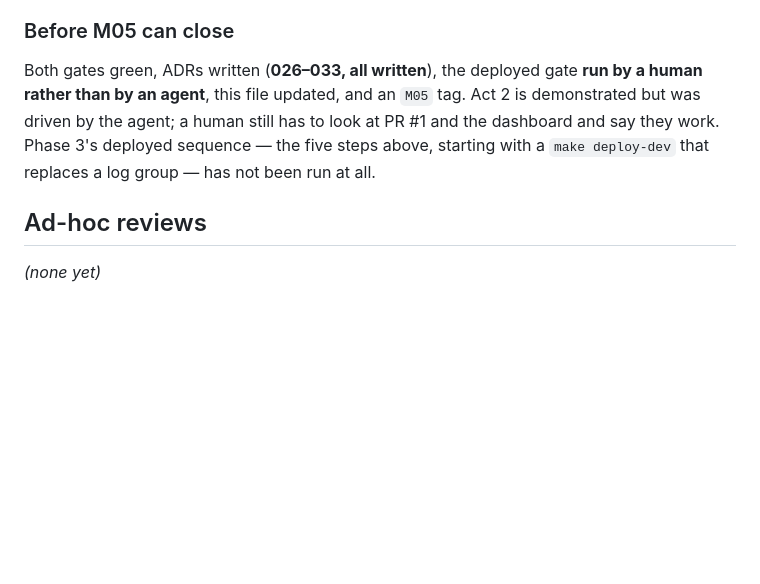
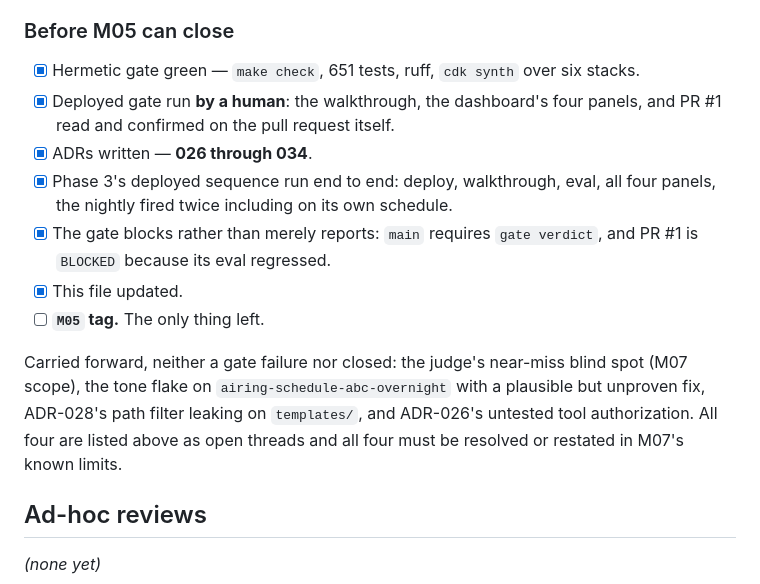
Before and after one commit to andaro74/agentpave, a Markdown page: docs/VALIDATION.md, the part around one of its changes. GitHub-like rendering; blank space fills up the shorter version.

Commit message:
docs: the gate blocks, and all three verdict paths ran in CI
Branch protection is on with one required check and nothing else — no required
reviews, admins not enforced — which is the narrowest rule that makes "merge
blocked" mean it. All three branches of ADR-034's truth table then ran in
production rather than on paper: a gradeable change that passes, a docs-only
change where the eval is visibly skipped and the verdict is still green at zero
cost, and a gradeable change that regresses and blocks.

PR #1 was first blocked for the wrong reason, and that is in the row. Its head
predated the verdict job, so the required check had never run on it and GitHub held
it pending — the very deadlock ADR-034 was written about, sitting on the demo pull
request. Blocked either way, but "a required check never ran" is not Act 2.
Updating the branch put a real run on the new head, where the verdict is red
because the eval is red.

Three things came out of it. A failing run reached the eval trend for the first
time — 29/31 at 01:36Z, which crossed the UTC day boundary, so the panel now shows
two points falling 100 to 93.5 instead of a single dot. The comment's
update-in-place is proven across five runs and fourteen hours on one comment. And
the bar moved without weakening: make eval carries --save-baseline, so the local
run replaced the seeded baseline with another 31/31 — worth recording because the
gate's comment now names a baseline this file did not.

M05's checklist is complete except the tag.

Co-Authored-By: Claude Opus 5 (1M context) <noreply@anthropic.com>

```diff
--- a/docs/VALIDATION.md
+++ b/docs/VALIDATION.md
@@ -335,12 +337,23 @@ definition of done asks for a witness who is not the agent that wrote the fix:
 
 ### Before M05 can close
 
-Both gates green, ADRs written (**026–033, all written**), the deployed gate
-**run by a human rather than by an agent**, this file updated, and an `M05` tag.
-Act 2 is demonstrated but was driven by the agent; a human still has to look at
-PR #1 and the dashboard and say they work. Phase 3's deployed sequence — the five
-steps above, starting with a `make deploy-dev` that replaces a log group — has
-not been run at all.
+- [x] Hermetic gate green — `make check`, 651 tests, ruff, `cdk synth` over six
+      stacks.
+- [x] Deployed gate run **by a human**: the walkthrough, the dashboard's four
+      panels, and PR #1 read and confirmed on the pull request itself.
+- [x] ADRs written — **026 through 034**.
+- [x] Phase 3's deployed sequence run end to end: deploy, walkthrough, eval,
+      all four panels, the nightly fired twice including on its own schedule.
+- [x] The gate blocks rather than merely reports: `main` requires `gate verdict`,
+      and PR #1 is `BLOCKED` because its eval regressed.
+- [x] This file updated.
+- [ ] **`M05` tag.** The only thing left.
+
+Carried forward, neither a gate failure nor closed: the judge's near-miss blind
+spot (M07 scope), the tone flake on `airing-schedule-abc-overnight` with a
+plausible but unproven fix, ADR-028's path filter leaking on `templates/`, and
+ADR-026's untested tool authorization. All four are listed above as open threads
+and all four must be resolved or restated in M07's known limits.
 
 ## Ad-hoc reviews
 
```
Also changed, not shown: other parts of docs/VALIDATION.md (+3 -1 lines).
